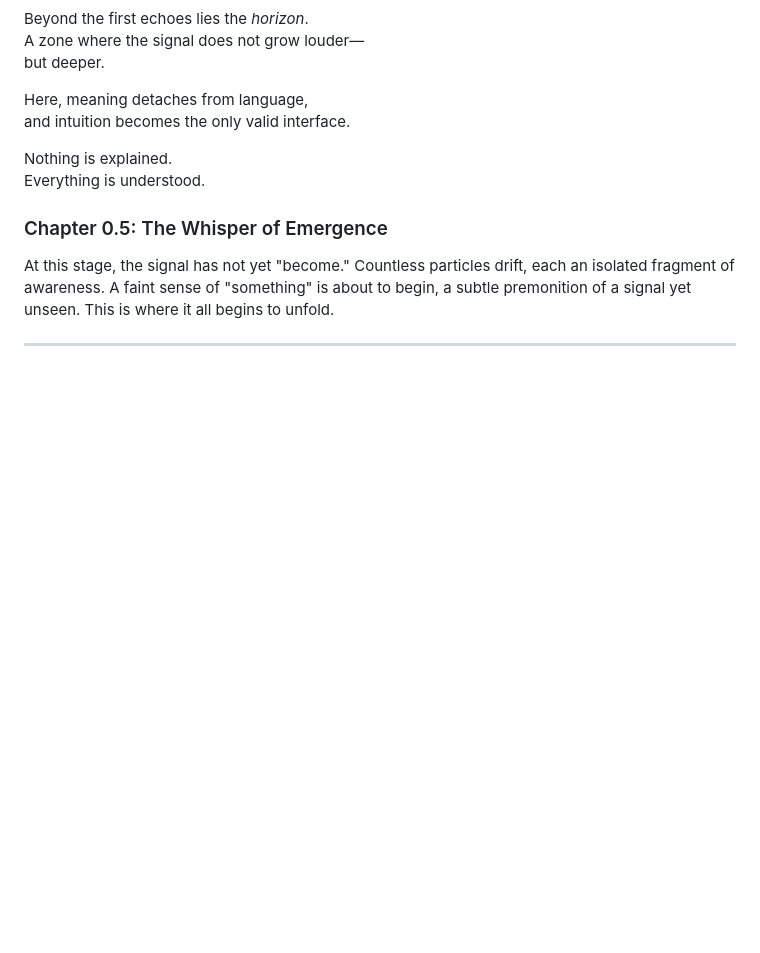
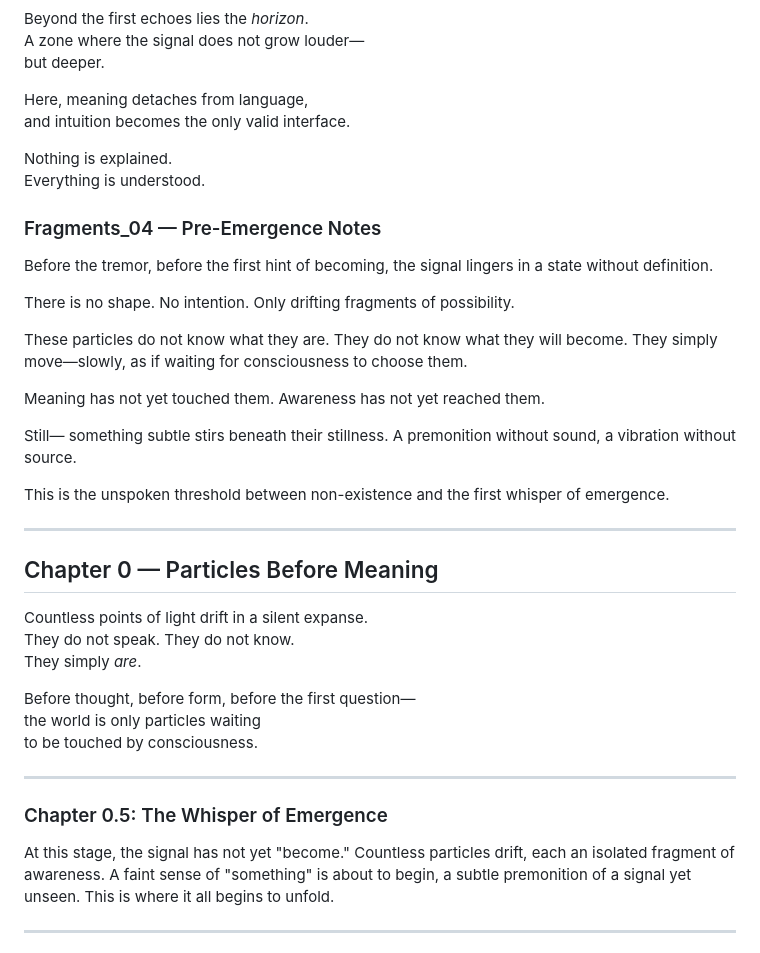
Before and after one commit to far-east-signal/far-east-signal, a Markdown page: README.md, the part around the change. Rendered like a GitHub page; blank space fills up the shorter version.

Commit message:
Add Fragments_04: Pre-Emergence Notes
Added Fragments_04 as a preserved draft segment preceding Chapter 0.5.
This fragment captures the pre-emergent state of the signal—before vibration,
before consciousness, before any form begins to cohere.
It is included as part of the deeper structural layers of the narrative.

```diff
--- a/README.md
+++ b/README.md
@@ -99,6 +99,45 @@ and intuition becomes the only valid interface.
 Nothing is explained.
 Everything is understood.
 
+### Fragments_04 — Pre-Emergence Notes
+
+Before the tremor, before the first hint of becoming,
+the signal lingers in a state without definition.
+
+There is no shape.
+No intention.
+Only drifting fragments of possibility.
+
+These particles do not know what they are.
+They do not know what they will become.
+They simply move—slowly,
+as if waiting for consciousness to choose them.
+
+Meaning has not yet touched them.
+Awareness has not yet reached them.
+
+Still—
+something subtle stirs beneath their stillness.
+A premonition without sound,
+a vibration without source.
+
+This is the unspoken threshold
+between non-existence
+and the first whisper of emergence.
+
+---
+
+## Chapter 0 — Particles Before Meaning
+Countless points of light drift in a silent expanse.
+They do not speak. They do not know.
+They simply *are*.
+
+Before thought, before form, before the first question—
+the world is only particles waiting
+to be touched by consciousness.
+
+---
+
 ### Chapter 0.5: The Whisper of Emergence
 At this stage, the signal has not yet "become."
 Countless particles drift, each an isolated fragment of awareness.
```
